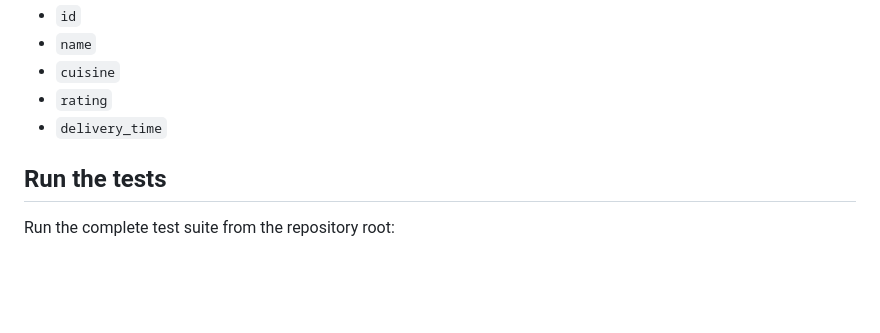
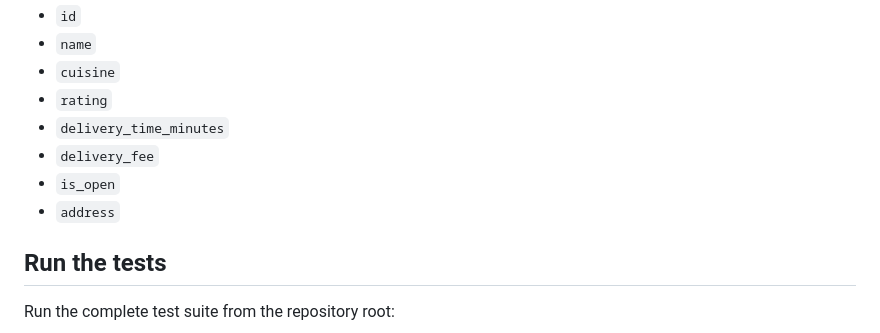
Before and after one commit to haydakiwi/Food-delivery, a Markdown page: README.md, the part around the change. GitHub-like rendering; blank space fills up the shorter version.

Commit message:
Fix restaurant fields in README

```diff
--- a/README.md
+++ b/README.md
@@ -84,7 +84,10 @@ Each restaurant uses these fields:
 - `name`
 - `cuisine`
 - `rating`
-- `delivery_time`
+- `delivery_time_minutes`
+- `delivery_fee`
+- `is_open`
+- `address`
 
 ## Run the tests
 
```
